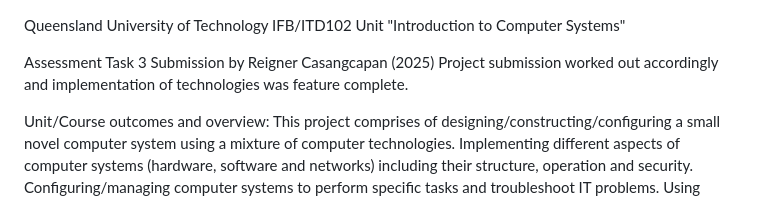
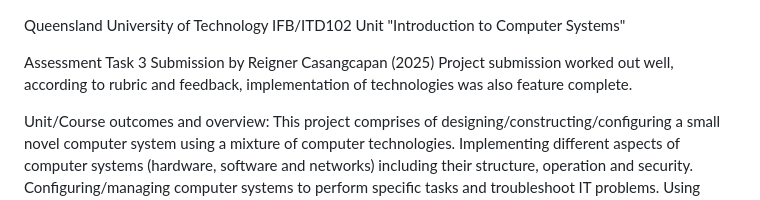
Before and after one commit to reignerjames/Networked-IoT-Reaction-Time-System, a Markdown page: README.md, the part around the change. GitHub-like rendering.

Commit message:
Update project submission description in README
Revised project submission description for clarity and feedback incorporation.

```diff
--- a/README.md
+++ b/README.md
@@ -1,7 +1,7 @@
 Queensland University of Technology IFB/ITD102 Unit "Introduction to Computer Systems"
 
 Assessment Task 3 Submission by Reigner Casangcapan (2025)
-Project submission worked out accordingly and implementation of technologies was feature complete.
+Project submission worked out well, according to rubric and feedback, implementation of technologies was also feature complete.
 
 Unit/Course outcomes and overview:
 This project comprises of designing/constructing/configuring a small novel computer system using a mixture of computer technologies.
```
